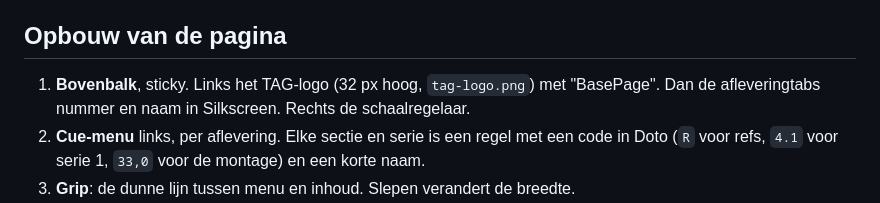
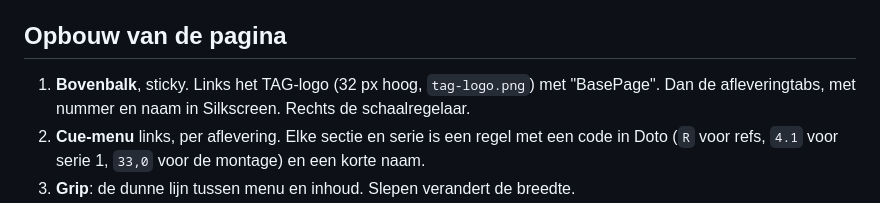
Before and after one commit to dfkplanning-cmd/thomas, a Markdown page: basepage-stijlgids.md, the part around the change. GitHub-like rendering.

Commit message:
Stijlgids: zin over de tabs rechtgezet
Co-Authored-By: Claude Opus 5.5 <noreply@anthropic.com>
Claude-Session: https://claude.ai/code/session_01V1fj1SzZe1e6To2ZAv8pW4

```diff
--- a/basepage-stijlgids.md
+++ b/basepage-stijlgids.md
@@ -50,7 +50,7 @@ De grote titel bestaat uit twee regels: de projectnaam in Outfit 500 en daaronde
 
 ## Opbouw van de pagina
 
-1. **Bovenbalk**, sticky. Links het TAG-logo (32 px hoog, `tag-logo.png`) met "BasePage". Dan de afleveringtabs nummer en naam in Silkscreen. Rechts de schaalregelaar.
+1. **Bovenbalk**, sticky. Links het TAG-logo (32 px hoog, `tag-logo.png`) met "BasePage". Dan de afleveringtabs, met nummer en naam in Silkscreen. Rechts de schaalregelaar.
 2. **Cue-menu** links, per aflevering. Elke sectie en serie is een regel met een code in Doto (`R` voor refs, `4.1` voor serie 1, `33,0` voor de montage) en een korte naam.
 3. **Grip**: de dunne lijn tussen menu en inhoud. Slepen verandert de breedte.
 4. **Inhoud**, per aflevering in deze volgorde:
```
